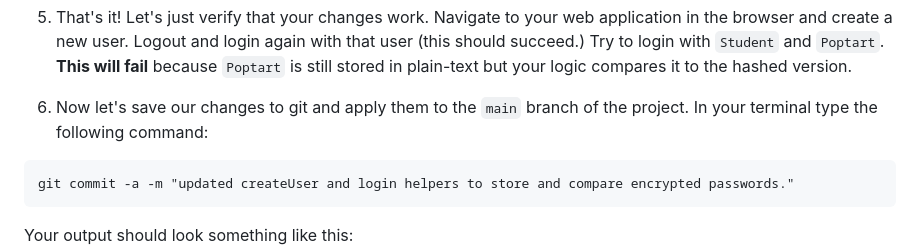
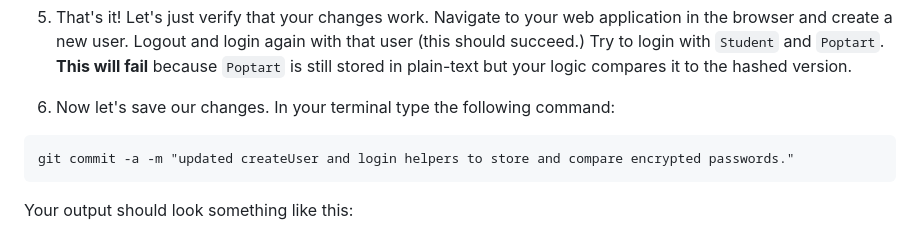
Before and after one commit to veyyz/application-security-lab, a Markdown page: README.md, the part around the change. Rendered like a GitHub page.

Commit message:
Update Instructions

````diff
--- a/README.md
+++ b/README.md
@@ -183,7 +183,7 @@ Now, when a user logs in, bcrypt hashes the users input and compares it to the h
 
 5. That's it! Let's just verify that your changes work. Navigate to your web application in the browser and create a new user. Logout and login again with that user (this should succeed.) Try to login with `Student` and `Poptart`. **This will fail** because `Poptart` is still stored in plain-text but your logic compares it to the hashed version.
 
-6. Now let's save our changes to git and apply them to the `main` branch of the project. In your terminal type the following command:
+6. Now let's save our changes. In your terminal type the following command:
 ```
 git commit -a -m "updated createUser and login helpers to store and compare encrypted passwords."
 ```
````
